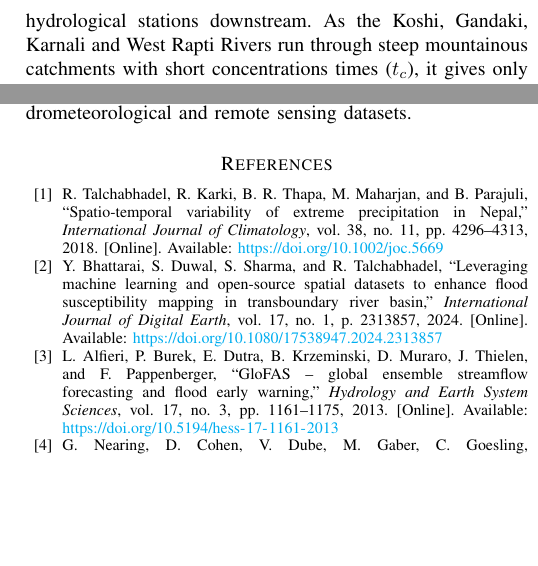
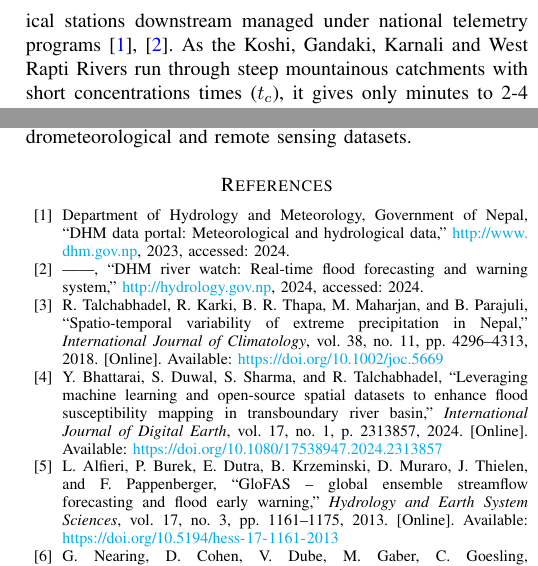
Before and after one commit to saharshashrestha54-del/Spatiotemporal-Deep-Learning-and-Multi-Horizon-Time-Series-Forecasting, a LaTeX paper (main.tex): two parts of the columns of pages 2 and 10 of 12, joined at a grey line, cut at the place of the change, the shorter picture padded with empty space. Compiled offline with pdfLaTeX.

Commit message:
Cite all 20 references in main.tex and push

```diff
--- a/main.tex
+++ b/main.tex
@@ -56,7 +56,7 @@ In a country where more than 65\% of the rural labor force is engaged in agraria
 
 The Hindu Kush Himalayas (HKH) are experiencing rapid warming at rates much higher than the global average temperature increase. This is referred to as Elevation-Dependent Warming (EDW). As the Clausius-Clapeyron equation suggests, water vapour capacity of the atmosphere rises by around 7\% per $^\circ$C. This results in increased local instability in Himalayan areas leading to more frequent heavy rainfall events. Water-related disasters such as flash floods, river overflows and rain-induced landslides consistently cause over 60\% of deaths and damage across all disaster types from the National Disaster Risk Reduction and Management Authority (NDRRMA) of Nepal.
 
-To prevent damage occurring, there needs to be a change in disaster management approaches within the country. Current early warning systems employed in Nepal focus on hydrological stations downstream. As the Koshi, Gandaki, Karnali and West Rapti Rivers run through steep mountainous catchments with short concentrations times ($t_c$), it gives only minutes to 2-4 hours' warning for families to evacuate when the downstream river hydrological stations pass their alarm level. A 2 hour warning is not enough to allow families to evacuate, protect livestock, move key assets to high ground or initiate emergency rescue operations for those living in the rural areas spread out across the flood plains. To give 12-24 hours' reliable warning a new approach must be taken which involves using upstream satellite precipitation forecasts alongside reliable knowledge of the soil moisture saturation levels within the basin.
+To prevent damage occurring, there needs to be a change in disaster management approaches within the country. Current early warning systems employed in Nepal focus on hydrological stations downstream managed under national telemetry programs \cite{dhm2023portal, dhm2024river}. As the Koshi, Gandaki, Karnali and West Rapti Rivers run through steep mountainous catchments with short concentrations times ($t_c$), it gives only minutes to 2-4 hours' warning for families to evacuate when the downstream river hydrological stations pass their alarm level. A 2 hour warning is not enough to allow families to evacuate, protect livestock, move key assets to high ground or initiate emergency rescue operations for those living in the rural areas spread out across the flood plains. To give 12-24 hours' reliable warning a new approach must be taken which involves using upstream satellite precipitation forecasts alongside reliable knowledge of the soil moisture saturation levels within the basin.
 
 Recent advances in machine learning, remote sensing reanalysis and deep neural networks provide us with the opportunity to overcome these issues. Using daily and sub-daily satellite data (CHIRPS 0.05$^\circ$ infrared precipitation and NASA GPM IMERG 0.1$^\circ$ microwave), high resolution land surface reanalysis data (ECMWF ERA5-Land soil moisture) and high resolution river basins (HydroBASINS Asia) we can train data driven models. These models will learn the complex non-linear relationships between soil saturation, infiltration thresholds and discharge from catchment areas.
 
```
